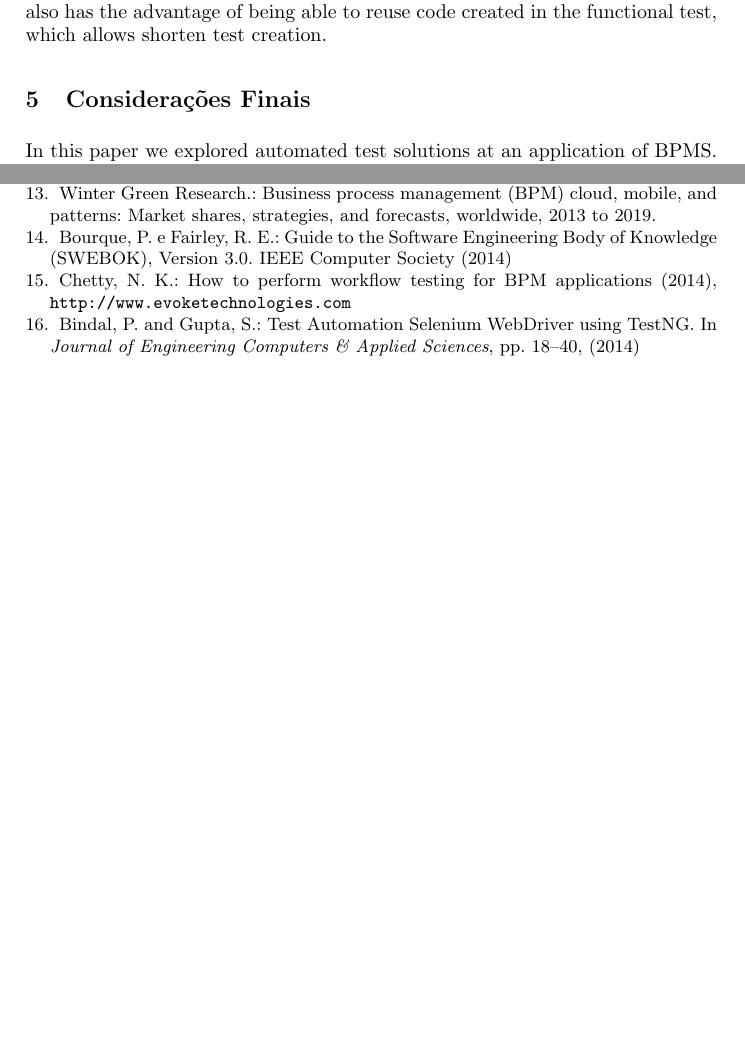
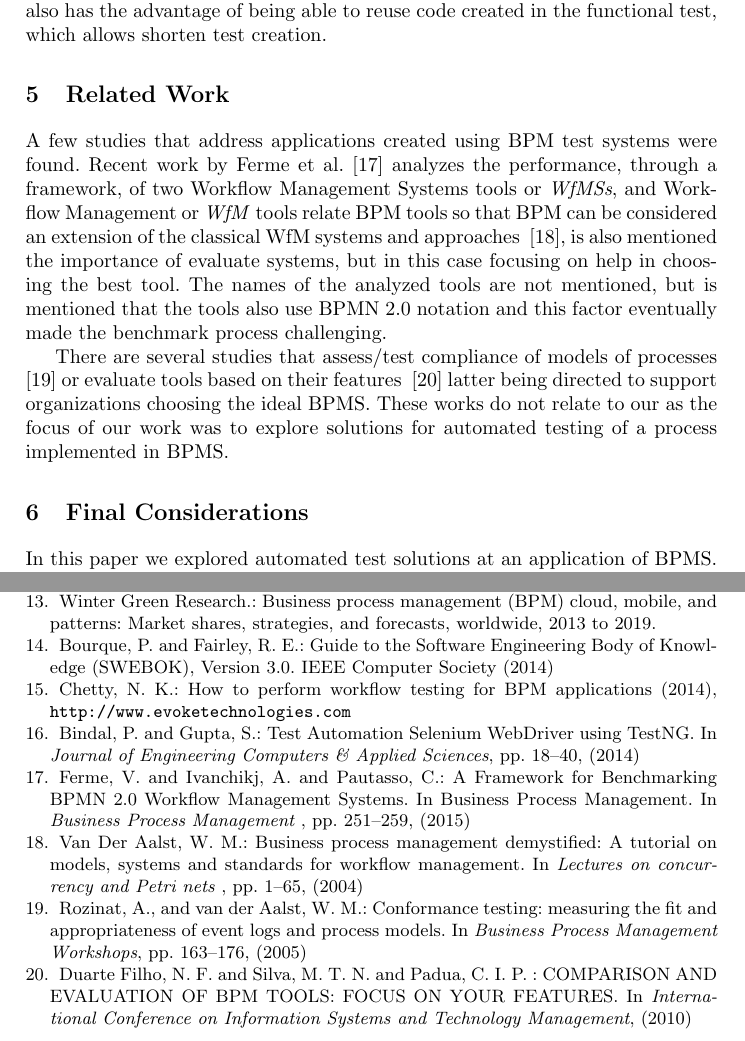
Before and after one commit to jmoura1/artigo-bpm-2016, a LaTeX paper (typeinst.tex): two parts of pages 12 and 13 of 13 before the commit and two parts of pages 12 and 14 of 14 after it, joined at a grey line, cut so that both start at the same text, the shorter picture padded with empty space. Compiled offline with pdfLaTeX.

Commit message:
trabalhos relacionados

```diff
--- a/typeinst.tex
+++ b/typeinst.tex
@@ -350,9 +350,19 @@ Also, as observed in other tests, the task of running the tests can become cumbe
 %It is impossible for me to use this kind of test since it doesn't simulate ajax so well + I want to make a simulator that I don't need to maintaince too much, o uso de do
 %simular o que um usuario veria em alto trafico...?
 
-%\section{Related Work}
+\section{Related Work}
+A few studies that address applications created using BPM test systems were found. Recent work by Ferme et al.~\cite{bpmbenchmarking} analyzes the performance, through a framework, of two Workflow Management Systems tools or \emph{WfMSs}, and Workflow Management or \emph{WfM} tools relate BPM tools so that BPM can be considered an extension of the classical WfM systems and approaches ~\cite{wfm}, is also mentioned the importance of evaluate systems, but in this case focusing on help in choosing the best tool. The names of the analyzed tools are not mentioned, but is mentioned that the tools also use BPMN 2.0 notation and this factor eventually made the benchmark process challenging.
 
-\section{Considerações Finais}\label{s:conclu}
+%While the complexity of BPMN2 makes it challenging to benchmark the performance of the WfMSs implementing it, the benefits of doing so are evident.
+
+%Existem vários trabalhos que avaliam/testam a conformidade dos modelos dos processos ~\cite{conformancetesting} ou comparam diversas ferramentas BPM baseados nas suas características
+%ou avaliam ferramentas baseados nas suas caracteristicas ~\cite{comparingbpms} sendo estes últimos voltados para dar suporte às organizaçõesn a escolha do BPMS ideal. Estes trabalhos não se relacionam com o nosso pois o foco do nosso trabalho é verificar a performance e o comportamento dos sistemas criados utilizados BPM frente a diferentes situações.
+There are several studies that assess/test compliance of models of processes ~\cite{conformancetesting}
+or evaluate tools based on their features ~\cite{comparingbpms} latter being directed to support organizations choosing the ideal BPMS. These works do not relate to our as the focus of our work was to explore solutions for automated testing of a process implemented in BPMS.
+
+%The main goal of the comparisons and evaluations is to provide support for organizations to identify BPMS (Business Process Management System) solutions most appropriate to their needs.
+
+\section{Final Considerations}\label{s:conclu}
 %revisar aqui
 %conclusao, esperar resultados do jmeter
 %Neste trabalho, explorou-se soluções de teste automatizado em uma aplicação de BPMS. Na ausência de suporte a testes de carga e funcionais nos BPMS Bonita e Activiti, aplicou-se ferramentas de teste voltadas a aplicações Web em geral.
@@ -428,7 +438,7 @@ de Moura, J.L. and Charão, A.: Automação de Testes em Aplicações de BPMS: u
 Winter Green Research.: Business process management (BPM) cloud, mobile, and patterns: Market shares, strategies, and forecasts, worldwide, 2013 to 2019.
 
 \bibitem{swebok14}
-Bourque, P. e Fairley, R.~E.: Guide to the Software Engineering Body of Knowledge (SWEBOK), Version 3.0. IEEE Computer Society (2014)
+Bourque, P. and Fairley, R.~E.: Guide to the Software Engineering Body of Knowledge (SWEBOK), Version 3.0. IEEE Computer Society (2014)
 
 \bibitem{evoke} Chetty, N.~K.: How to perform workflow testing for BPM applications (2014), \url{http://www.evoketechnologies.com}
 
@@ -436,6 +446,20 @@ Bourque, P. e Fairley, R.~E.: Guide to the Software Engineering Body of Knowledg
 Bindal, P. and Gupta, S.: Test Automation Selenium WebDriver using TestNG. In {\em Journal of Engineering Computers \& Applied Sciences}, pp.
   18--40, (2014)
 
+\bibitem{bpmbenchmarking}
+Ferme, V. and Ivanchikj, A. and Pautasso, C.: A Framework for Benchmarking BPMN 2.0 Workflow Management Systems. In Business Process Management. In {\em Business Process Management }, pp.
+  251--259, (2015)
+
+ \bibitem{wfm}
+Van Der Aalst, W. M.: Business process management demystified: A tutorial on models, systems and standards for workflow management. In {\em Lectures on concurrency and Petri nets }, pp.
+  1--65, (2004)
+
+   \bibitem{conformancetesting}
+Rozinat, A., and van der Aalst, W. M.: Conformance testing: measuring the fit and appropriateness of event logs and process models. In {\em Business Process Management Workshops}, pp.
+  163--176, (2005)
+
+   \bibitem{comparingbpms}
+Duarte Filho, N. F. and Silva, M. T. N. and Padua, C. I. P. : COMPARISON AND EVALUATION OF BPM TOOLS: FOCUS ON YOUR FEATURES. In {\em International Conference on Information Systems and Technology Management}, (2010)
 %\bibitem{myers}
 %Myers, G.~J. and Sandler, C.: The Art of Software Testing. John Wiley \& Sons, (2011)
 
```
Also changed, not shown: typeinst.pdf.
